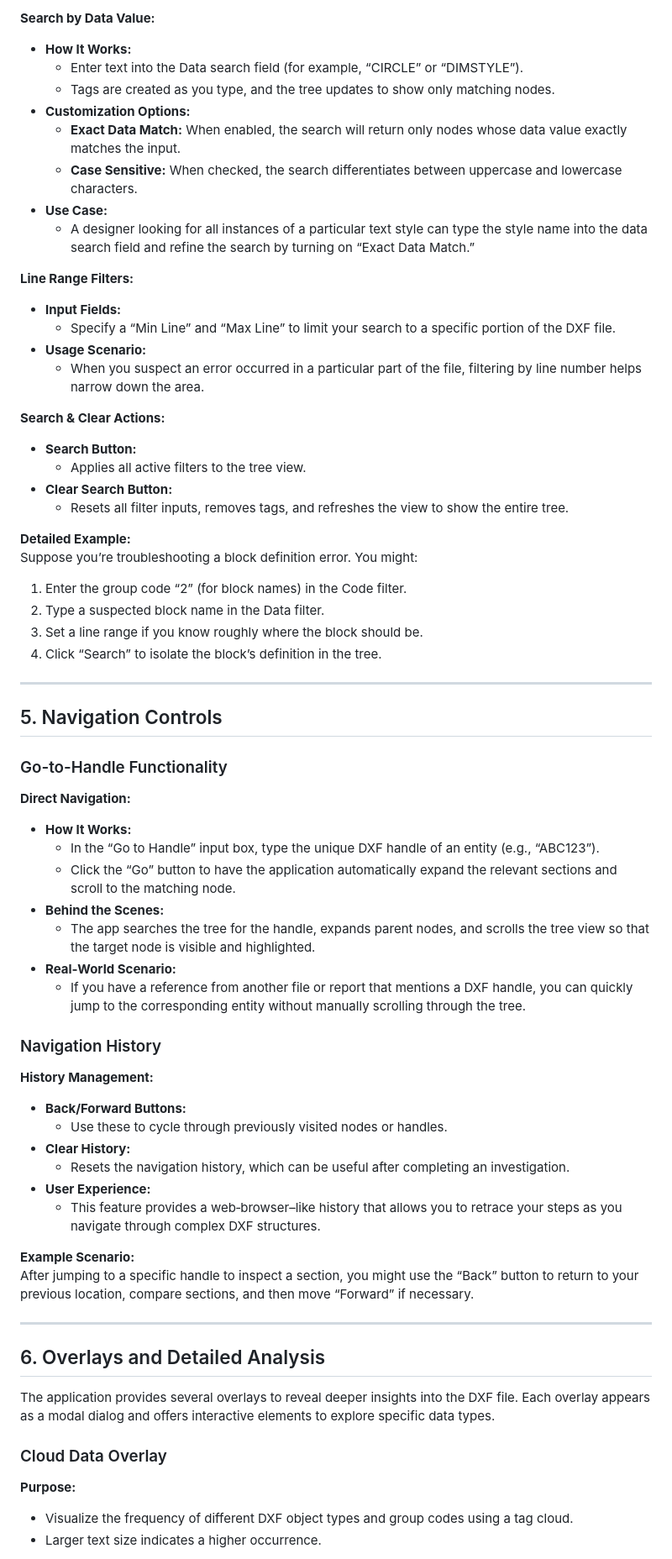
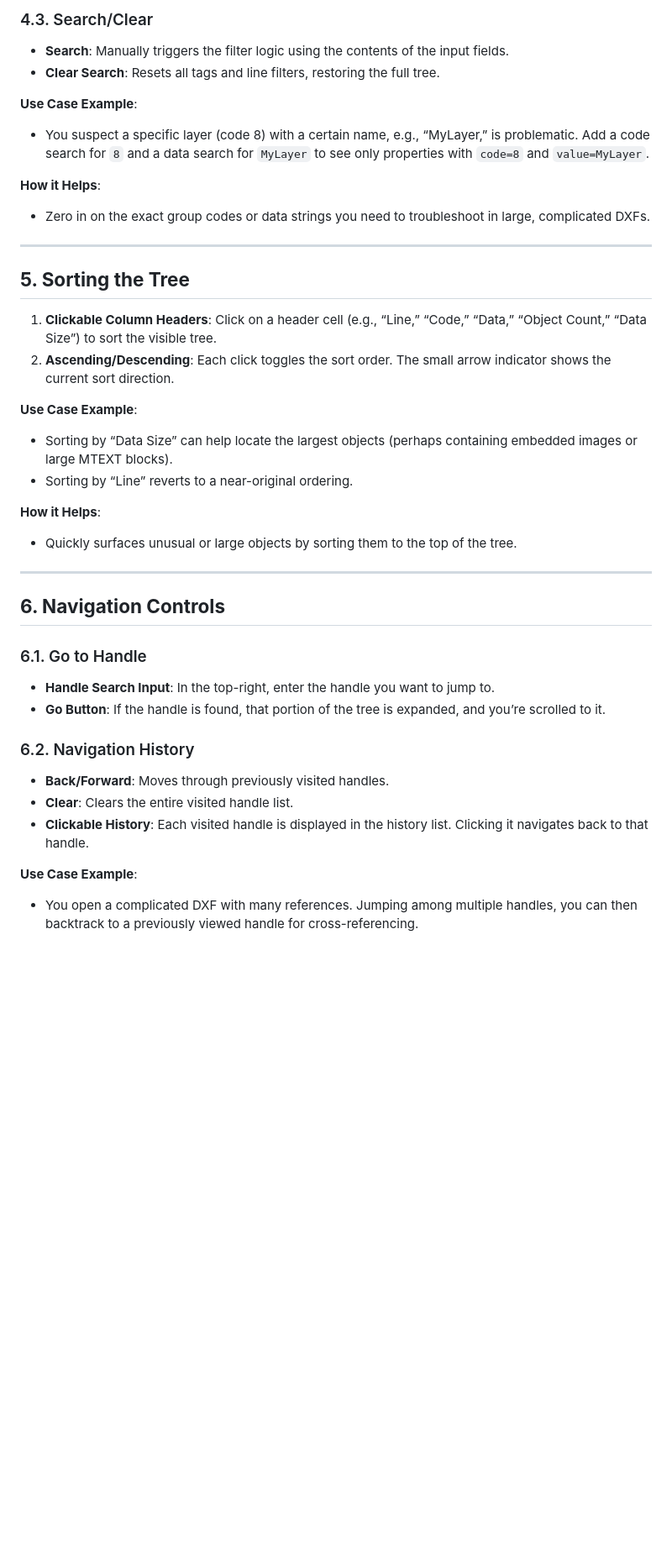
Before and after one commit to wieslawsoltes/DxfParser, a Markdown page: guide.md, the part around the change printed below. Shown: that part at 84% size. Drawn GitHub-style; blank space fills up the shorter version.

```diff
--- a/guide.md
+++ b/guide.md
@@ -102,70 +115,41 @@ Imagine you are troubleshooting a DXF file with many sections. By expanding the
 
-**Search by Data Value:**
-- **How It Works:**
-  - Enter text into the Data search field (for example, “CIRCLE” or “DIMSTYLE”).
-  - Tags are created as you type, and the tree updates to show only matching nodes.
-- **Customization Options:**
-  - **Exact Data Match:** When enabled, the search will return only nodes whose data value exactly matches the input.
-  - **Case Sensitive:** When checked, the search differentiates between uppercase and lowercase characters.
-- **Use Case:**
-  - A designer looking for all instances of a particular text style can type the style name into the data search field and refine the search by turning on “Exact Data Match.”
+### 4.3. Search/Clear
+- **Search**: Manually triggers the filter logic using the contents of the input fields.
+- **Clear Search**: Resets all tags and line filters, restoring the full tree.
 
-**Line Range Filters:**
-- **Input Fields:**
-  - Specify a “Min Line” and “Max Line” to limit your search to a specific portion of the DXF file.
-- **Usage Scenario:**
-  - When you suspect an error occurred in a particular part of the file, filtering by line number helps narrow down the area.
+**Use Case Example**:
+- You suspect a specific layer (code 8) with a certain name, e.g., “MyLayer,” is problematic. Add a code search for `8` and a data search for `MyLayer` to see only properties with `code=8` and `value=MyLayer`.
 
-**Search & Clear Actions:**
-- **Search Button:**
-  - Applies all active filters to the tree view.
-- **Clear Search Button:**
-  - Resets all filter inputs, removes tags, and refreshes the view to show the entire tree.
-
-**Detailed Example:**
-Suppose you’re troubleshooting a block definition error. You might:
-1. Enter the group code “2” (for block names) in the Code filter.
-2. Type a suspected block name in the Data filter.
-3. Set a line range if you know roughly where the block should be.
-4. Click “Search” to isolate the block’s definition in the tree.
+**How it Helps**:
+- Zero in on the exact group codes or data strings you need to troubleshoot in large, complicated DXFs.
 
 ---
 
-## 5. Navigation Controls
+## **5. Sorting the Tree**
 
-### Go-to-Handle Functionality
+1. **Clickable Column Headers**: Click on a header cell (e.g., “Line,” “Code,” “Data,” “Object Count,” “Data Size”) to sort the visible tree.
+2. **Ascending/Descending**: Each click toggles the sort order. The small arrow indicator shows the current sort direction.
 
-**Direct Navigation:**
-- **How It Works:**
-  - In the “Go to Handle” input box, type the unique DXF handle of an entity (e.g., “ABC123”).
-  - Click the “Go” button to have the application automatically expand the relevant sections and scroll to the matching node.
-- **Behind the Scenes:**
-  - The app searches the tree for the handle, expands parent nodes, and scrolls the tree view so that the target node is visible and highlighted.
-- **Real‑World Scenario:**
-  - If you have a reference from another file or report that mentions a DXF handle, you can quickly jump to the corresponding entity without manually scrolling through the tree.
+**Use Case Example**:
+- Sorting by “Data Size” can help locate the largest objects (perhaps containing embedded images or large MTEXT blocks).
+- Sorting by “Line” reverts to a near-original ordering.
 
-### Navigation History
-
-**History Management:**
-- **Back/Forward Buttons:**
-  - Use these to cycle through previously visited nodes or handles.
-- **Clear History:**
-  - Resets the navigation history, which can be useful after completing an investigation.
-- **User Experience:**
-  - This feature provides a web‑browser–like history that allows you to retrace your steps as you navigate through complex DXF structures.
-
-**Example Scenario:**
-After jumping to a specific handle to inspect a section, you might use the “Back” button to return to your previous location, compare sections, and then move “Forward” if necessary.
+**How it Helps**:
+- Quickly surfaces unusual or large objects by sorting them to the top of the tree.
 
 ---
 
-## 6. Overlays and Detailed Analysis
+## **6. Navigation Controls**
 
-The application provides several overlays to reveal deeper insights into the DXF file. Each overlay appears as a modal dialog and offers interactive elements to explore specific data types.
+### 6.1. Go to Handle
+- **Handle Search Input**: In the top-right, enter the handle you want to jump to.
+- **Go Button**: If the handle is found, that portion of the tree is expanded, and you’re scrolled to it.
 
-### Cloud Data Overlay
+### 6.2. Navigation History
+- **Back/Forward**: Moves through previously visited handles.
+- **Clear**: Clears the entire visited handle list.
+- **Clickable History**: Each visited handle is displayed in the history list. Clicking it navigates back to that handle.
 
-**Purpose:**
-- Visualize the frequency of different DXF object types and group codes using a tag cloud.
-- Larger text size indicates a higher occurrence.
+**Use Case Example**:
+- You open a complicated DXF with many references. Jumping among multiple handles, you can then backtrack to a previously viewed handle for cross-referencing.
 
```
Also changed, not shown: other parts of guide.md (+305 -341 lines).
